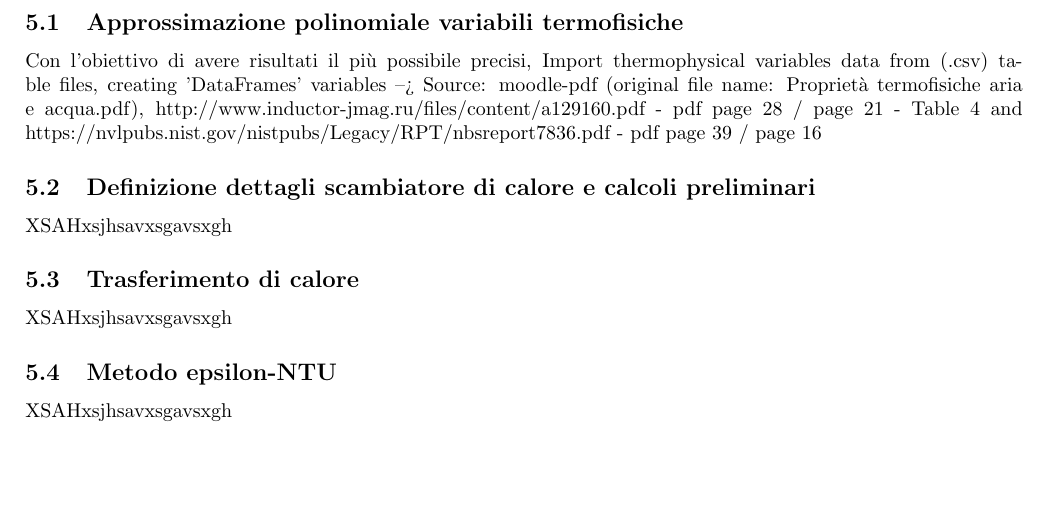
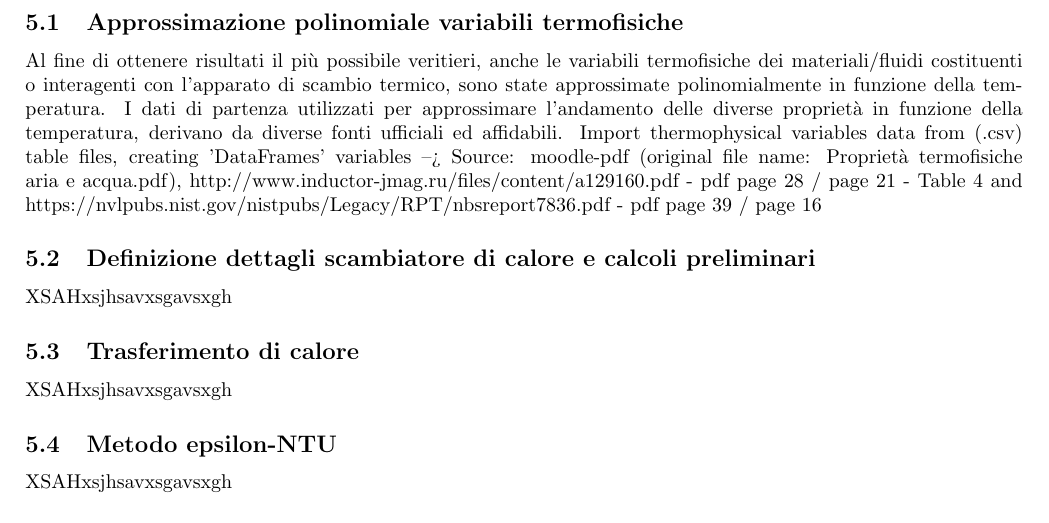
Before and after one commit to CristianMerli/DataAnalysis, a LaTeX paper (final_doc/cristian_merli_211384_paper.tex): part of page 3 of 8, cut so that both start at the same text, the shorter picture padded with empty space. Compiled offline with pdfLaTeX.

Commit message:
Paper upd

```diff
--- a/final_doc/cristian_merli_211384_paper.tex
+++ b/final_doc/cristian_merli_211384_paper.tex
@@ -164,10 +164,14 @@
 \label{sec:engineering_calcs}                                                                                               % "engineering_calcs" reference-label definition and following section text
 \subsection{Approssimazione polinomiale variabili termofisiche}                                                             % Subsection creation: "Approssimazione polinomiale variabili termofisiche"
 \label{subsec:thermovars_polyapprox}                                                                                        % "thermovars_polyapprox" reference-label definition and following subsection text
-  Con l'obiettivo di avere risultati il più possibile precisi,
+  Al fine di ottenere risultati il più possibile veritieri, anche le variabili termofisiche dei materiali/fluidi
+  costituenti o interagenti con l'apparato di scambio termico, sono state approssimate polinomialmente in funzione della
+  temperatura. I dati di partenza utilizzati per approssimare l'andamento delle diverse proprietà in funzione della
+  temperatura, derivano da diverse fonti ufficiali ed affidabili.
   Import thermophysical variables data from (.csv) table files, creating 'DataFrames' variables --> Source: moodle-pdf
   (original file name: Proprietà termofisiche aria e acqua.pdf), http://www.inductor-jmag.ru/files/content/a129160.pdf -
-  pdf page 28 / page 21 - Table 4 and https://nvlpubs.nist.gov/nistpubs/Legacy/RPT/nbsreport7836.pdf - pdf page 39 / page 16
+  pdf page 28 / page 21 - Table 4 and https://nvlpubs.nist.gov/nistpubs/Legacy/RPT/nbsreport7836.pdf -
+  pdf page 39 / page 16
 
 \subsection{Definizione dettagli scambiatore di calore e calcoli preliminari}                                               % Subsection creation: "Definizione dettagli scambiatore di calore e calcoli preliminari"
 \label{subsec:hedef_prelcalcs}                                                                                              % "hedef_prelcalcs" reference-label definition and following subsection text
```
Also changed, not shown: final_doc/cristian_merli_211384_paper.pdf, 4 other files.
